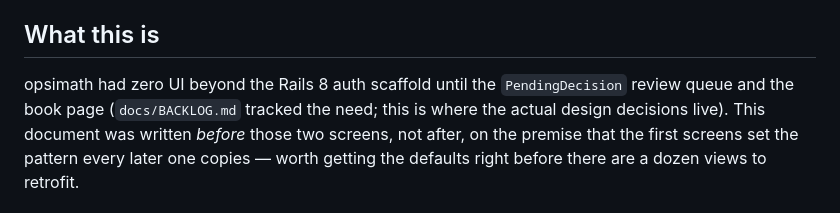
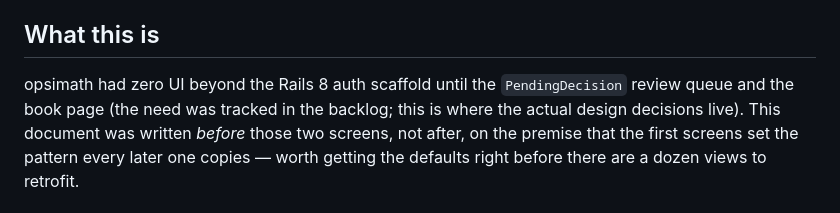
Before and after one commit to ennui2342/opsimath, a Markdown page: docs/UI_PRINCIPLES.md, the part around the change. Rendered like a GitHub page.

```diff
--- a/docs/UI_PRINCIPLES.md
+++ b/docs/UI_PRINCIPLES.md
@@ -12,8 +12,8 @@ off rather than growing inside `DATA_MODEL.md`/`PHILOSOPHY.md`.
 ## What this is
 
 opsimath had zero UI beyond the Rails 8 auth scaffold until the
-`PendingDecision` review queue and the book page (`docs/BACKLOG.md`
-tracked the need; this is where the actual design decisions live). This
+`PendingDecision` review queue and the book page (the need was tracked
+in the backlog; this is where the actual design decisions live). This
 document was written *before* those two screens, not after, on the
 premise that the first screens set the pattern every later one copies —
 worth getting the defaults right before there are a dozen views to
```
Also changed, not shown: docs/BACKLOG.md (deleted, +0 -30 lines).
